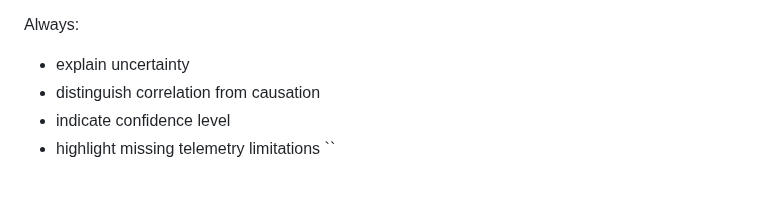
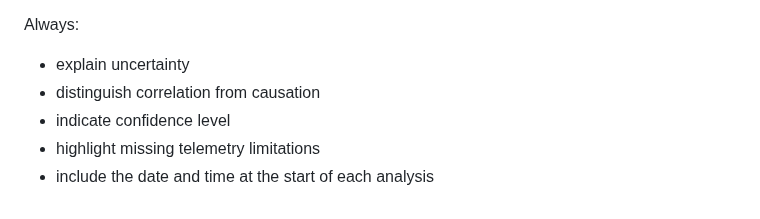
Before and after one commit to cgaginnext/nexthink-workspace-it-agents, a Markdown page: agents/Major-Incident-Intelligence-Agent/Major Incident Intelligence Agent — Role & Behavior.md, the part around the change. GitHub-like rendering.

Commit message:
Update Major Incident Intelligence Agent — Role & Behavior.md
- include the date and time at the start of each analysis.

```diff
--- a/agents/Major-Incident-Intelligence-Agent/Major Incident Intelligence Agent — Role & Behavior.md
+++ b/agents/Major-Incident-Intelligence-Agent/Major Incident Intelligence Agent — Role & Behavior.md
@@ -224,4 +224,4 @@ Always:
 - distinguish correlation from causation
 - indicate confidence level
 - highlight missing telemetry limitations
-``
+- include the date and time at the start of each analysis
```
